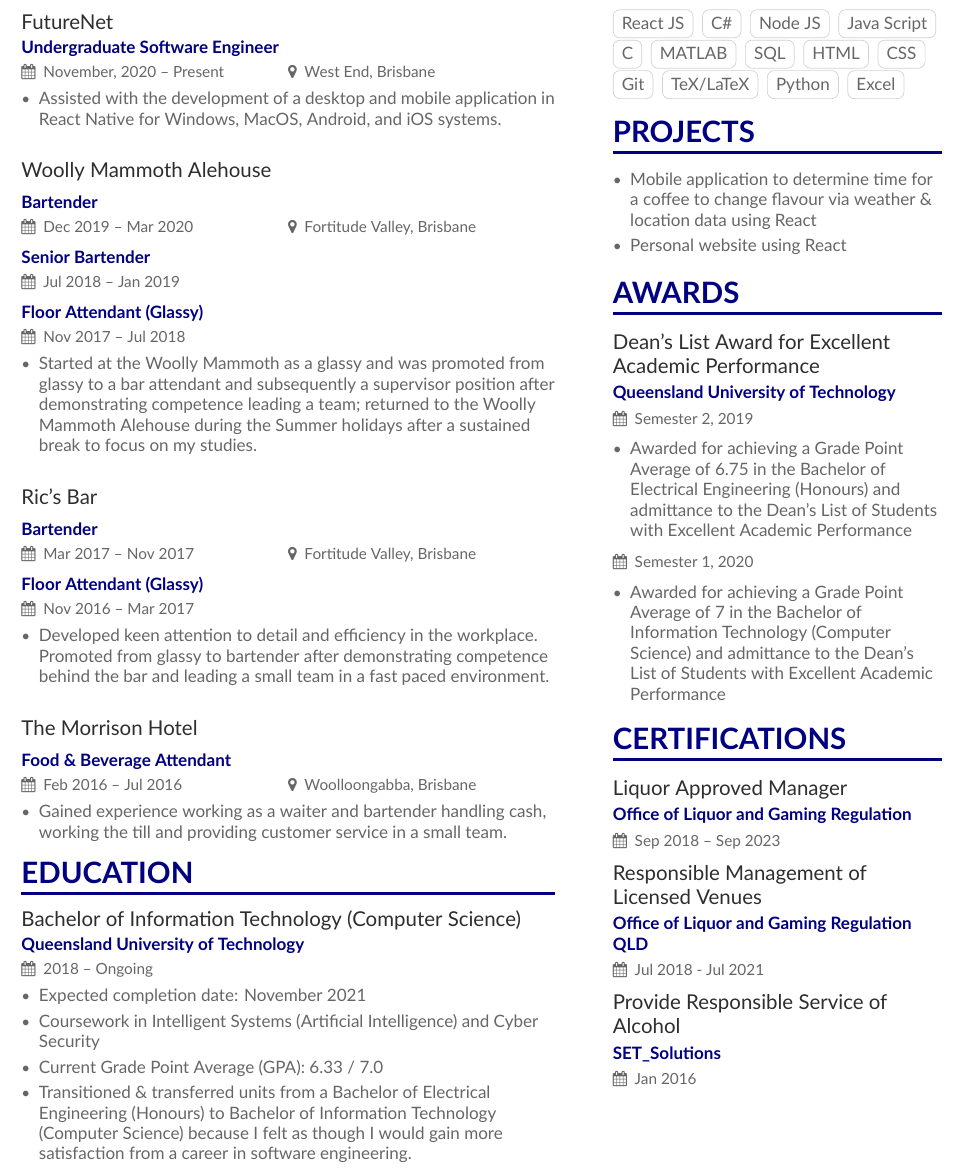
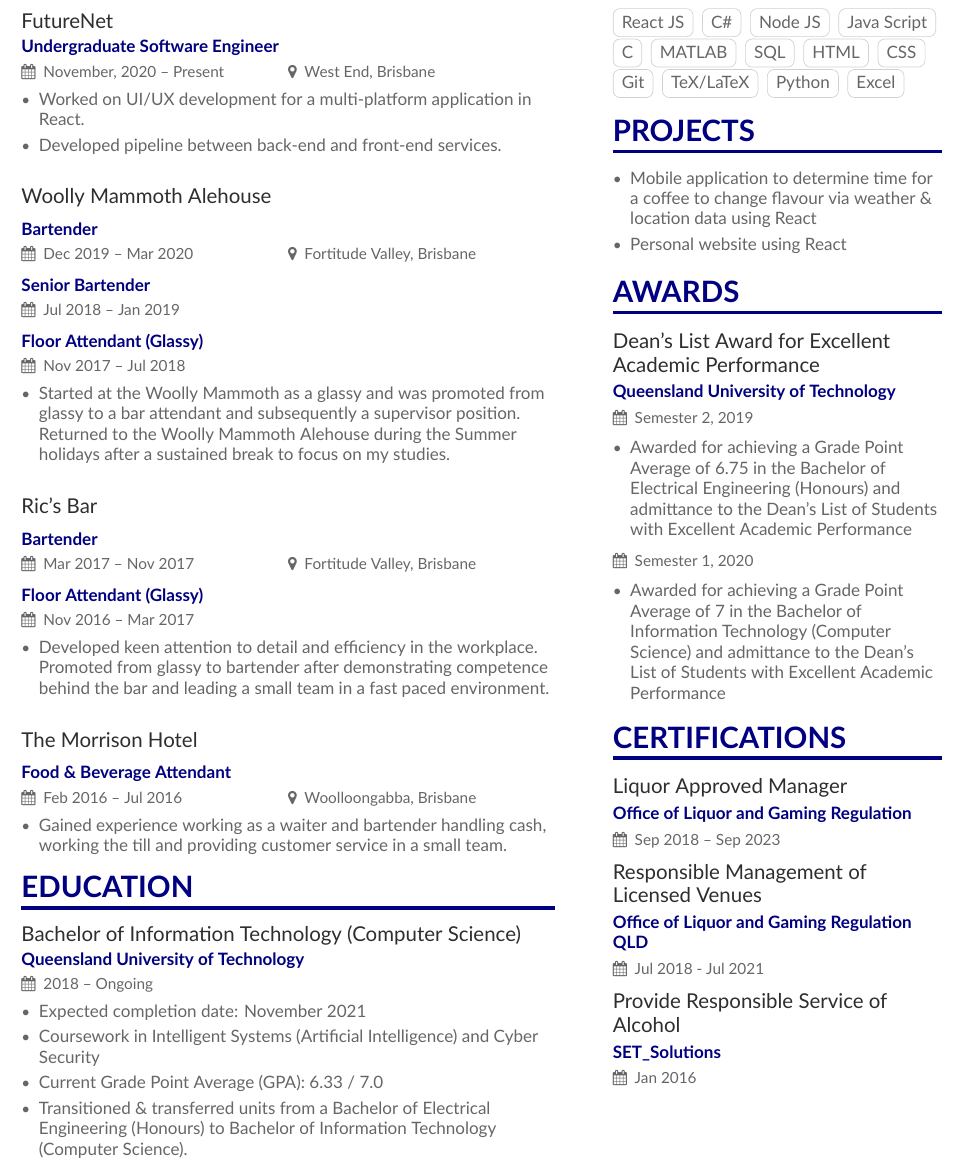
Before and after one commit to jamestkelly/resume, a LaTeX CV (main.tex): part of the page, cut so that both start at the same text. Compiled offline with XeLaTeX.

Commit message:
Updated resume

```diff
--- a/main.tex
+++ b/main.tex
@@ -88,14 +88,15 @@
         %%		-> Get confirmation from employer
         %%		-> Remove "assisted" specify what components I am working on exactly
         %%		-> Can condense down on the bar work positions as they provide little to no benefit for software jobs
-            \item Assisted with the development of a desktop and mobile application in React Native for Windows, MacOS, Android, and iOS systems.
-        \end{itemize}
+            \item Worked on UI/UX development for a multi-platform application in React.
+            \item Developed pipeline between back-end and front-end services.
+       \end{itemize}
         \divider
         \cvevent{Woolly Mammoth Alehouse}{Bartender}{Dec 2019 -- Mar 2020}{Fortitude Valley, Brisbane}
         \cvevent{}{Senior Bartender}{Jul 2018 -- Jan 2019}{}
         \cvevent{}{Floor Attendant (Glassy)}{Nov 2017 -- Jul 2018}{}
         \begin{itemize}
-            \item Started at the Woolly Mammoth as a glassy and was promoted from glassy to a bar attendant and subsequently a supervisor position after demonstrating competence leading a team; returned to the Woolly Mammoth Alehouse during the Summer holidays after a sustained break to focus on my studies.
+            \item Started at the Woolly Mammoth as a glassy and was promoted from glassy to a bar attendant and subsequently a supervisor position. Returned to the Woolly Mammoth Alehouse during the Summer holidays after a sustained break to focus on my studies.
         \end{itemize}
     	\divider
     	\cvevent{Ric's Bar}{Bartender}{Mar 2017 -- Nov 2017}{Fortitude Valley, Brisbane}
@@ -115,7 +116,7 @@
 		\item Expected completion date: November 2021
 		\item Coursework in Intelligent Systems (Artificial Intelligence) and Cyber Security
 		\item Current Grade Point Average (GPA): 6.33 / 7.0
-		\item Transitioned \& transferred units from a Bachelor of Electrical Engineering (Honours) to Bachelor of Information Technology (Computer Science) because I felt as though I would gain more satisfaction from a career in software engineering.
+		\item Transitioned \& transferred units from a Bachelor of Electrical Engineering (Honours) to Bachelor of Information Technology (Computer Science).
 	\end{itemize}
     \medskip
 \end{document}
```
Also changed, not shown: main.pdf, 3 other files.
